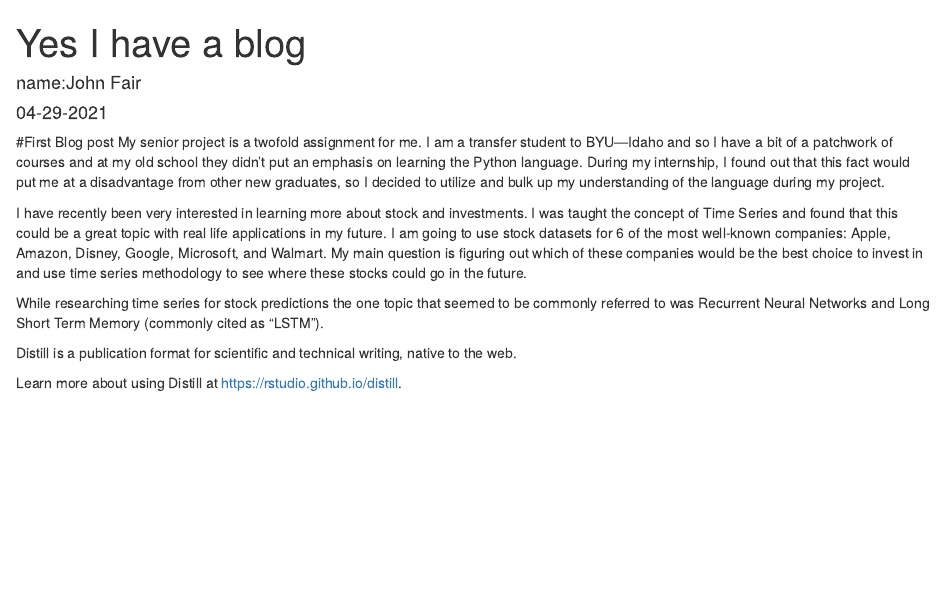
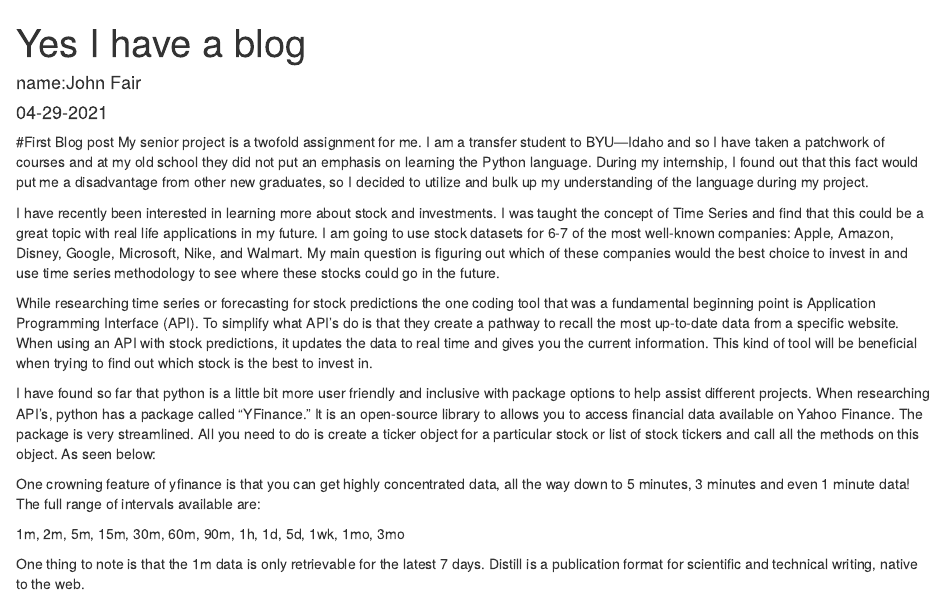
Before and after one commit to fairj86/fairj86.github.io, an R Markdown document (_posts/2021-04-29-yes-i-have-a-blog/yes-i-have-a-blog.Rmd): the page in a window 1100 px wide, from its top. Rendered offline with R 4.5, knitr and Pandoc, with nearby package versions; drawn as R Markdown's standard HTML page in place of the format the file asks for.

Commit message:
Revised Blog post

````diff
--- a/_posts/2021-04-29-yes-i-have-a-blog/yes-i-have-a-blog.Rmd
+++ b/_posts/2021-04-29-yes-i-have-a-blog/yes-i-have-a-blog.Rmd
@@ -15,12 +15,19 @@ output:
 knitr::opts_chunk$set(echo = FALSE)
 ```
 #First Blog post
-My senior project is a twofold assignment for me. I am a transfer student to BYU—Idaho and so I have a bit of a patchwork of courses and at my old school they didn’t put an emphasis on learning the Python language. During my internship, I found out that this fact would put me at a disadvantage from other new graduates, so I decided to utilize and bulk up my understanding of the language during my project.
+My senior project is a twofold assignment for me. I am a transfer student to BYU—Idaho and so I have taken a patchwork of courses and at my old school they did not put an emphasis on learning the Python language. During my internship, I found out that this fact would put me a disadvantage from other new graduates, so I decided to utilize and bulk up my understanding of the language during my project.
 
-I have recently been very interested in learning more about stock and investments. I was taught the concept of Time Series and found that this could be a great topic with real life applications in my future. I am going to use stock datasets for 6 of the most well-known companies: Apple, Amazon, Disney, Google, Microsoft, and Walmart. My main question is figuring out which of these companies would be the best choice to invest in and use time series methodology to see where these stocks could go in the future.
+I have recently been interested in learning more about stock and investments. I was taught the concept of Time Series and find that this could be a great topic with real life applications in my future. I am going to use stock datasets for 6-7 of the most well-known companies: Apple, Amazon, Disney, Google, Microsoft, Nike, and Walmart. My main question is figuring out which of these companies would the best choice to invest in and use time series methodology to see where these stocks could go in the future.
 
-While researching time series for stock predictions the one topic that seemed to be commonly referred to was Recurrent Neural Networks and Long Short Term Memory (commonly cited as “LSTM”).
+While researching time series or forecasting for stock predictions the one coding tool that was a fundamental beginning point is Application Programming Interface (API). To simplify what API’s do is that they create a pathway to recall the most up-to-date data from a specific website. When using an API with stock predictions, it updates the data to real time and gives you the current information. This kind of tool will be beneficial when trying to find out which stock is the best to invest in.
 
+I have found so far that python is a little bit more user friendly and inclusive with package options to help assist different projects. When researching API’s, python has a package called “YFinance.” It is an open-source library to allows you to access financial data available on Yahoo Finance. The package is very streamlined. All you need to do is create a ticker object for a particular stock or list of stock tickers and call all the methods on this object. As seen below:
+
+One crowning feature of yfinance is that you can get highly concentrated data, all the way down to 5 minutes, 3 minutes and even 1 minute data! The full range of intervals available are:
+
+1m, 2m, 5m, 15m, 30m, 60m, 90m, 1h, 1d, 5d, 1wk, 1mo, 3mo
+
+One thing to note is that the 1m data is only retrievable for the latest 7 days.
 Distill is a publication format for scientific and technical writing, native to the web.
 
 Learn more about using Distill at <https://rstudio.github.io/distill>.
````
Also changed, not shown: _posts/2021-04-29-yes-i-have-a-blog/yes-i-have-a-blog.html, docs/posts/posts.json, docs/search.json, 3 other files.
